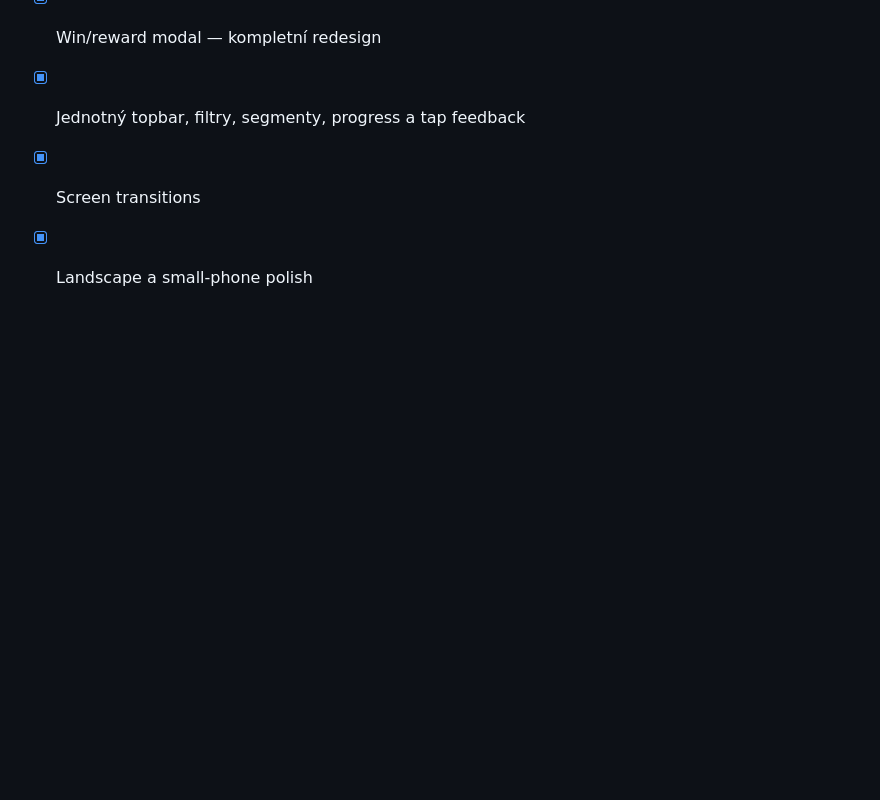
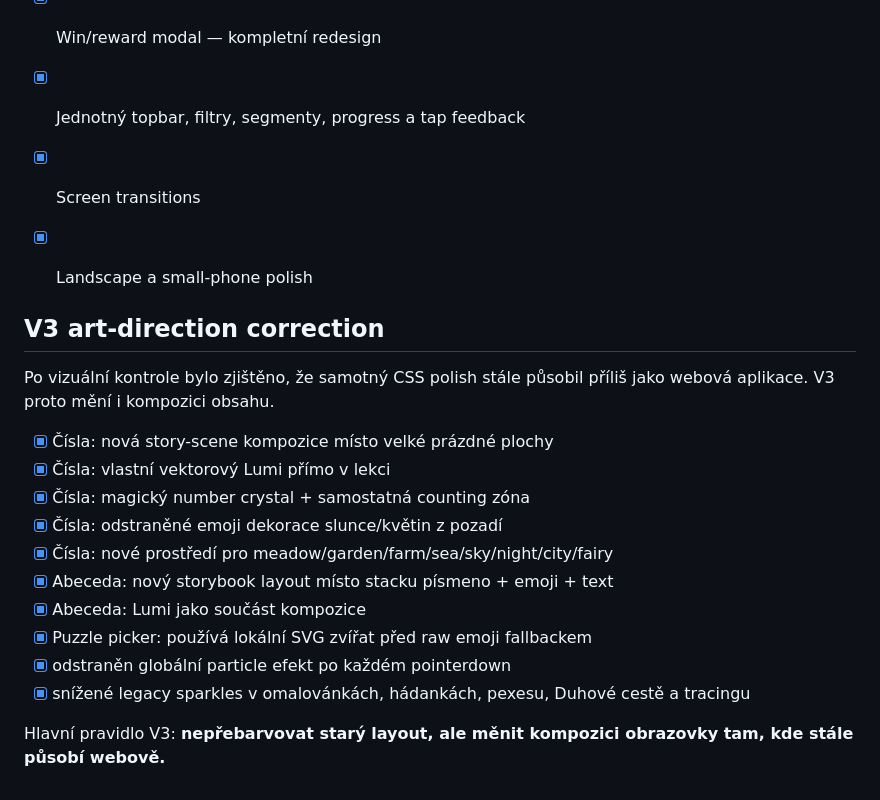
Before and after one commit to MichalOndracekBT/zviratkova-dilna, a Markdown page: docs/IMPLEMENTATION_PLAN.md, the part around the change. Drawn GitHub-style; blank space fills up the shorter version.

Commit message:
docs: capture v3 art direction correction

```diff
--- a/docs/IMPLEMENTATION_PLAN.md
+++ b/docs/IMPLEMENTATION_PLAN.md
@@ -117,3 +117,21 @@ Druhá implementační iterace sjednocuje všechny hlavní části hry do stejn
 - [x] Jednotný topbar, filtry, segmenty, progress a tap feedback
 - [x] Screen transitions
 - [x] Landscape a small-phone polish
+
+
+## V3 art-direction correction
+
+Po vizuální kontrole bylo zjištěno, že samotný CSS polish stále působil příliš jako webová aplikace. V3 proto mění i kompozici obsahu.
+
+- [x] Čísla: nová story-scene kompozice místo velké prázdné plochy
+- [x] Čísla: vlastní vektorový Lumi přímo v lekci
+- [x] Čísla: magický number crystal + samostatná counting zóna
+- [x] Čísla: odstraněné emoji dekorace slunce/květin z pozadí
+- [x] Čísla: nové prostředí pro meadow/garden/farm/sea/sky/night/city/fairy
+- [x] Abeceda: nový storybook layout místo stacku písmeno + emoji + text
+- [x] Abeceda: Lumi jako součást kompozice
+- [x] Puzzle picker: používá lokální SVG zvířat před raw emoji fallbackem
+- [x] odstraněn globální particle efekt po každém pointerdown
+- [x] snížené legacy sparkles v omalovánkách, hádankách, pexesu, Duhové cestě a tracingu
+
+Hlavní pravidlo V3: **nepřebarvovat starý layout, ale měnit kompozici obrazovky tam, kde stále působí webově.**
```
